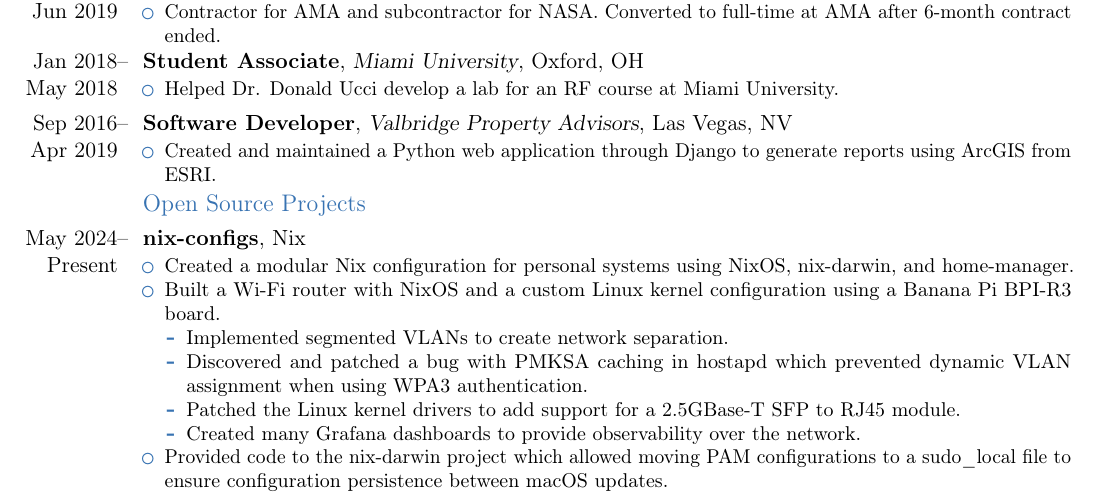
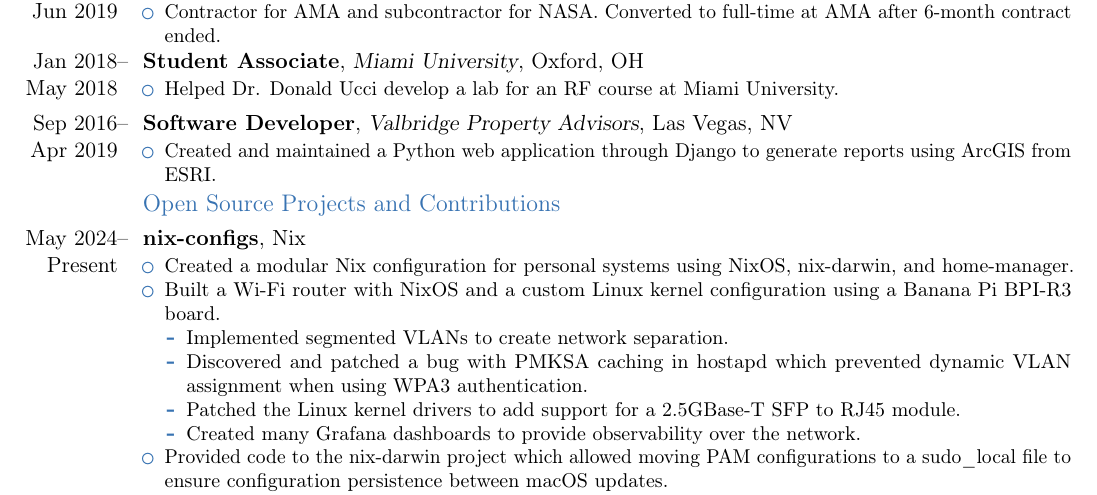
Before and after one commit to dlubawy/resume, a LaTeX CV (andrew_lubawy_resume.tex): part of page 2 of 3, cut so that both start at the same text. Compiled offline with pdfLaTeX.

Commit message:
fix: update section header

```diff
--- a/andrew_lubawy_resume.tex
+++ b/andrew_lubawy_resume.tex
@@ -152,7 +152,7 @@
         \item{Created and maintained a Python web application through Django to generate reports using ArcGIS from ESRI.}
     \end{itemize}
 }
-\subsection{Open Source Projects}
+\subsection{Open Source Projects and Contributions}
 \cventry
 {May 2024-- Present  }
 {nix-configs}
```
Also changed, not shown: README.md.
